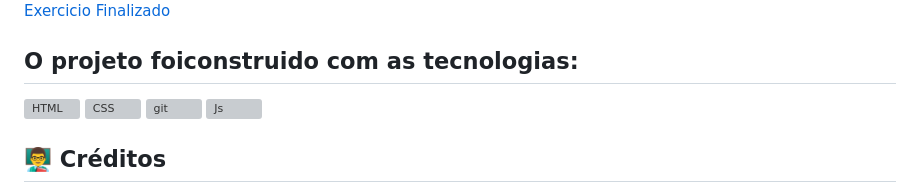
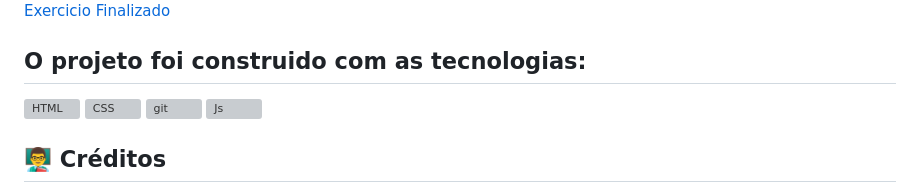
Before and after one commit to vivianezzt/FullStack_java, a Markdown page: README.md, the part around the change. Rendered like a GitHub page; grey boxes are pictures that could not be loaded.

```diff
--- a/README.md
+++ b/README.md
@@ -69,7 +69,7 @@ destes fatores.
 
 <a href="https://github.com/vivianezzt/FullStack_java/tree/exercicio_html_js/integrando_html_js">Exercicio Finalizado</a>
 
-## O projeto foiconstruido com as tecnologias:
+## O projeto foi construido com as tecnologias:
 
 <div style="display: inline_block">
   <img align="center" alt="HTML" height="30" width="40" src="https://raw.githubusercontent.com/devicons/devicon/master/icons/html5/html5-original.svg">
```
